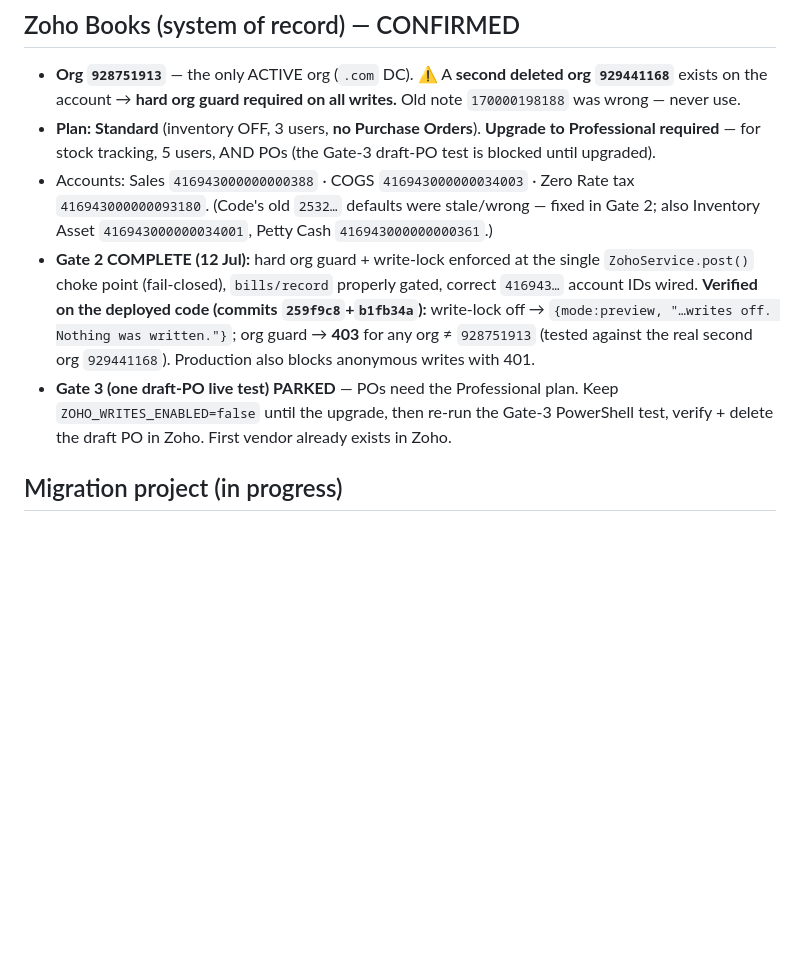
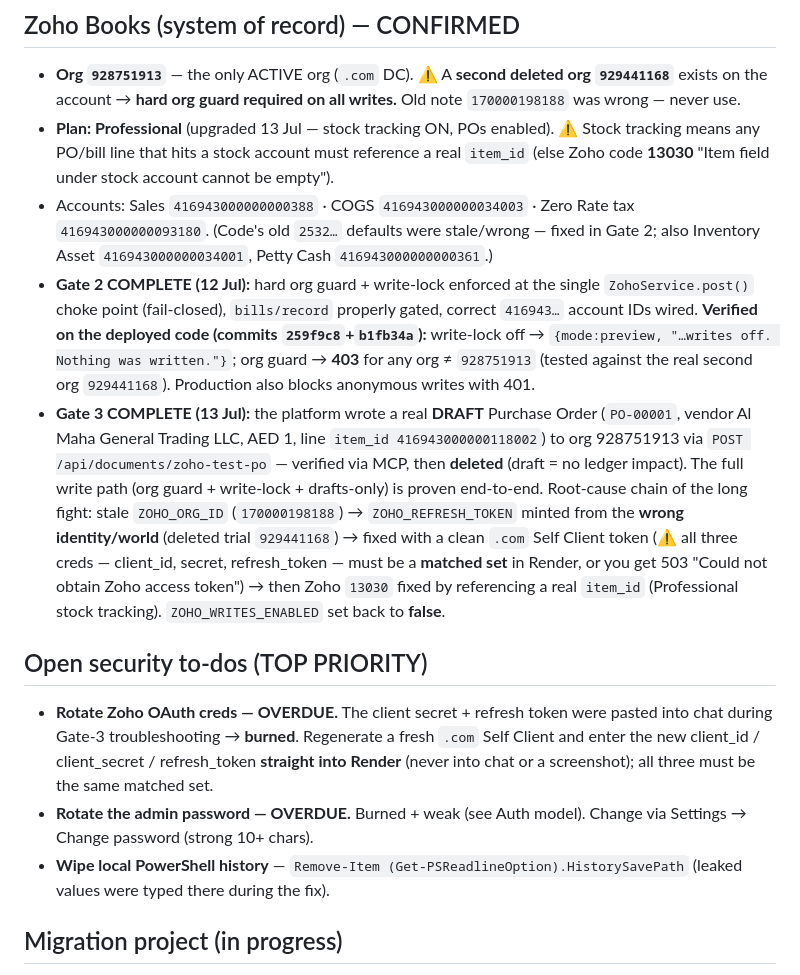
Before and after one commit to asifmkp/ntbf-platform, a Markdown page: CLAUDE.md, the part around the change. Drawn GitHub-style; blank space fills up the shorter version.

Commit message:
Docs: Gate 3 COMPLETE — Zoho draft-PO write proven, plan=Professional
- Gate 3 done (13 Jul): platform wrote draft PO-00001 to org 928751913
  (item_id line, Al Maha vendor, AED 1), verified via MCP, then deleted.
  Full root-cause chain recorded: stale ZOHO_ORG_ID 170000198188 →
  refresh token from wrong identity/world (deleted trial 929441168) →
  clean .com Self Client token (three creds must match) → Zoho 13030
  fixed with a real item_id. ZOHO_WRITES_ENABLED back to false.
- Plan updated to Professional (stock tracking on; item_id required on
  stock-account lines).
- Added TOP-PRIORITY security to-dos: rotate Zoho creds (leaked in chat),
  rotate admin password, wipe PowerShell history.

Co-Authored-By: Claude Opus 4.8 (1M context) <noreply@anthropic.com>

```diff
--- a/CLAUDE.md
+++ b/CLAUDE.md
@@ -27,10 +27,15 @@ Operations platform for **National Trading of Beverage & Foodstuff LLC** (NTBF,
 
 ## Zoho Books (system of record) — CONFIRMED
 - **Org `928751913`** — the only ACTIVE org (`.com` DC). ⚠️ A **second deleted org `929441168`** exists on the account → **hard org guard required on all writes.** Old note `170000198188` was wrong — never use.
-- **Plan: Standard** (inventory OFF, 3 users, **no Purchase Orders**). **Upgrade to Professional required** — for stock tracking, 5 users, AND POs (the Gate-3 draft-PO test is blocked until upgraded).
+- **Plan: Professional** (upgraded 13 Jul — stock tracking ON, POs enabled). ⚠️ Stock tracking means any PO/bill line that hits a stock account must reference a real `item_id` (else Zoho code **13030** "Item field under stock account cannot be empty").
 - Accounts: Sales `416943000000000388` · COGS `416943000000034003` · Zero Rate tax `416943000000093180`. (Code's old `2532…` defaults were stale/wrong — fixed in Gate 2; also Inventory Asset `416943000000034001`, Petty Cash `416943000000000361`.)
 - **Gate 2 COMPLETE (12 Jul):** hard org guard + write-lock enforced at the single `ZohoService.post()` choke point (fail-closed), `bills/record` properly gated, correct `416943…` account IDs wired. **Verified on the deployed code (commits `259f9c8`+`b1fb34a`):** write-lock off → `{mode:preview, "…writes off. Nothing was written."}`; org guard → **403** for any org ≠ `928751913` (tested against the real second org `929441168`). Production also blocks anonymous writes with 401.
-- **Gate 3 (one draft-PO live test) PARKED** — POs need the Professional plan. Keep `ZOHO_WRITES_ENABLED=false` until the upgrade, then re-run the Gate-3 PowerShell test, verify + delete the draft PO in Zoho. First vendor already exists in Zoho.
+- **Gate 3 COMPLETE (13 Jul):** the platform wrote a real **DRAFT** Purchase Order (`PO-00001`, vendor Al Maha General Trading LLC, AED 1, line `item_id 416943000000118002`) to org 928751913 via `POST /api/documents/zoho-test-po` — verified via MCP, then **deleted** (draft = no ledger impact). The full write path (org guard + write-lock + drafts-only) is proven end-to-end. Root-cause chain of the long fight: stale `ZOHO_ORG_ID` (`170000198188`) → `ZOHO_REFRESH_TOKEN` minted from the **wrong identity/world** (deleted trial `929441168`) → fixed with a clean `.com` Self Client token (⚠️ all three creds — client_id, secret, refresh_token — must be a **matched set** in Render, or you get 503 "Could not obtain Zoho access token") → then Zoho `13030` fixed by referencing a real `item_id` (Professional stock tracking). `ZOHO_WRITES_ENABLED` set back to **false**.
+
+## Open security to-dos (TOP PRIORITY)
+- **Rotate Zoho OAuth creds — OVERDUE.** The client secret + refresh token were pasted into chat during Gate-3 troubleshooting → **burned**. Regenerate a fresh `.com` Self Client and enter the new client_id / client_secret / refresh_token **straight into Render** (never into chat or a screenshot); all three must be the same matched set.
+- **Rotate the admin password — OVERDUE.** Burned + weak (see Auth model). Change via Settings → Change password (strong 10+ chars).
+- **Wipe local PowerShell history** — `Remove-Item (Get-PSReadlineOption).HistorySavePath` (leaked values were typed there during the fix).
 
 ## Migration project (in progress)
 - Business **restarted fresh 1 Jul 2026**; old software still in parallel. Source: all-transactions CSV 1–12 Jul = **428 vouchers** (182 Sales w/ item lines, 145 Receipts, 43 Payments, 30 Purchases, 15 Contra, 13 Credit Notes; VAT@5% exclusive; van-cash ledgers "Musthafa-Cash In Hand", "Vansale UAQ-Haris").
```
